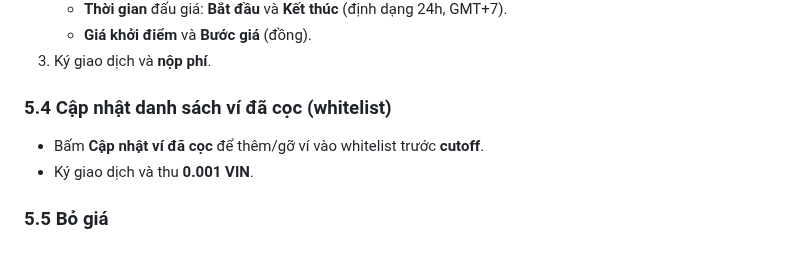
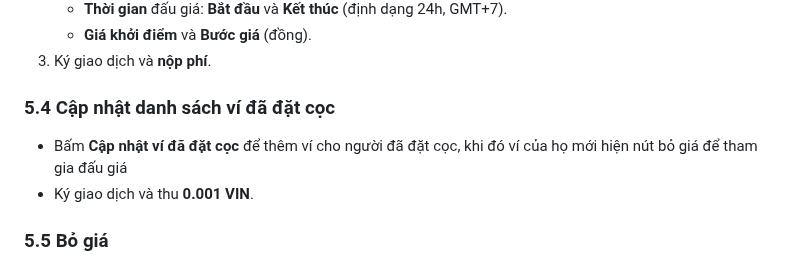
Before and after one commit to vinecosystem/daugia, a Markdown page: README.md, the part around the change. Drawn GitHub-style.

```diff
--- a/README.md
+++ b/README.md
@@ -98,8 +98,8 @@ Sau khi mua VIC, bạn cần **rút** về ví MetaMask để sử dụng:
    - **Giá khởi điểm** và **Bước giá** (đồng).
 3. Ký giao dịch và **nộp phí**.
 
-### 5.4 Cập nhật danh sách ví đã cọc (whitelist)
-- Bấm **Cập nhật ví đã cọc** để thêm/gỡ ví vào whitelist trước **cutoff**.
+### 5.4 Cập nhật danh sách ví đã đặt cọc
+- Bấm **Cập nhật ví đã đặt cọc** để thêm ví cho người đã đặt cọc, khi đó ví của họ mới hiện nút bỏ giá để tham gia đấu giá
 - Ký giao dịch và thu **0.001 VIN**.
 
 ### 5.5 Bỏ giá
```
